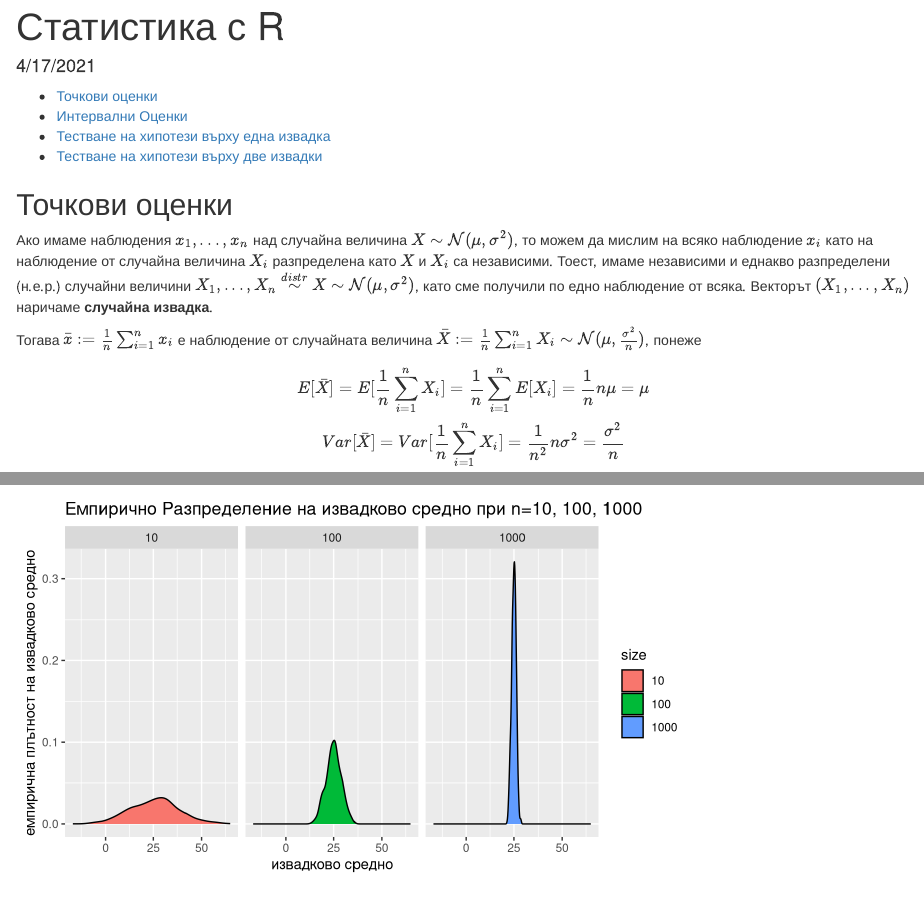
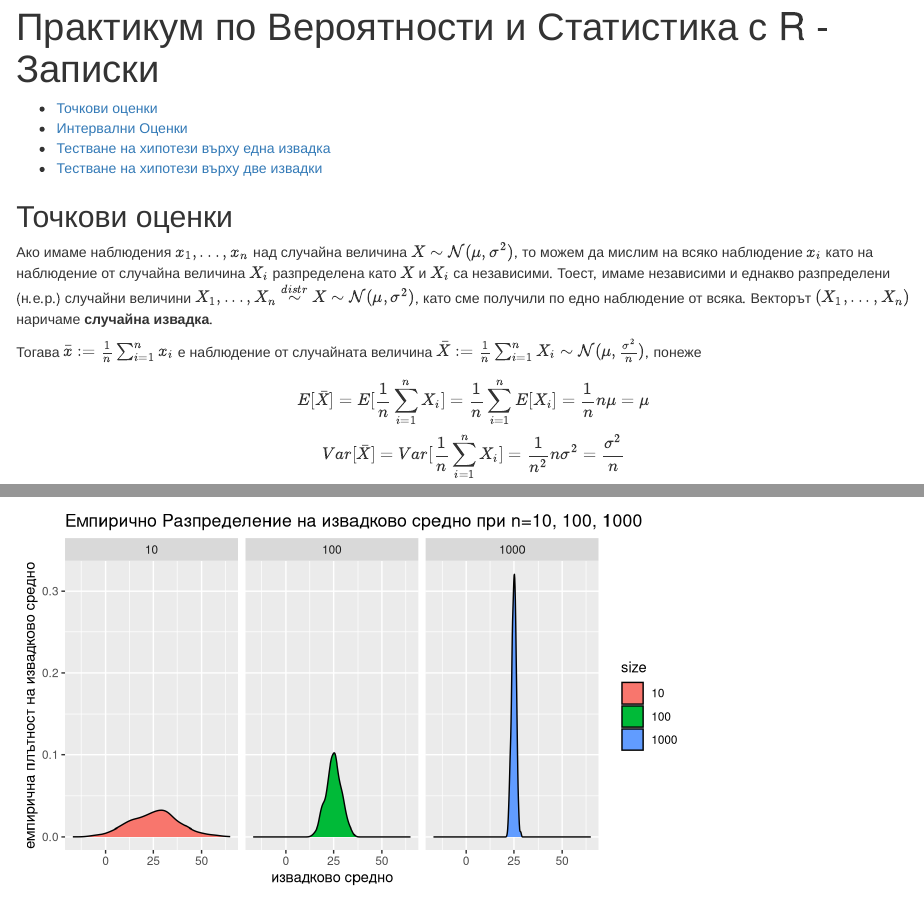
Before and after one commit to nshahpazov/rpubs, an R Markdown document (r-statistics-notes.Rmd): the page in a window 1100 px wide, from its top, and a second part further down, joined at a grey line. Rendered offline with R 4.5, knitr and Pandoc, with nearby package versions; code that draws random numbers runs with fixed seeds of ours.

Commit message:
enhanced structure

```diff
--- a/r-statistics-notes.Rmd
+++ b/r-statistics-notes.Rmd
@@ -1,6 +1,5 @@
 ---
-title: "Статистика с R"
-date: "4/17/2021"
+title: "Практикум по Вероятности и Статистика с R - Записки"
 output:
   html_document:
     toc: true
```
Also changed, not shown: r-statistics-notes.html (added), 4 other files.
